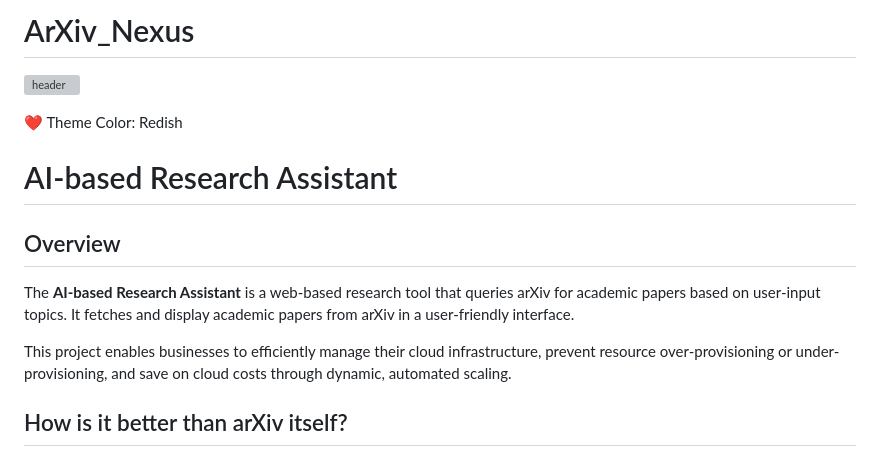
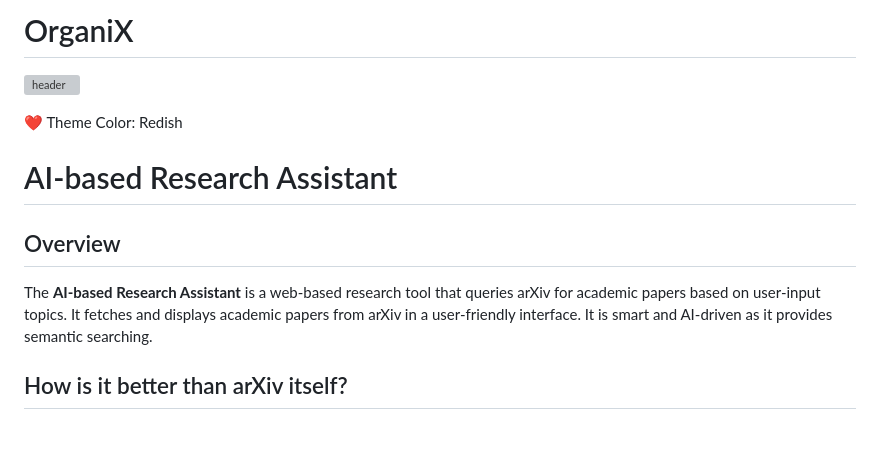
Before and after one commit to TridentifyIshaan/SematriX, a Markdown page: README.md, the part around the change. GitHub-like rendering; blank space fills up the shorter version; grey boxes are pictures that could not be loaded.

```diff
--- a/README.md
+++ b/README.md
@@ -1,4 +1,4 @@
-# ArXiv_Nexus
+# OrganiX
 
 ![header](https://capsule-render.vercel.app/api?type=waving&color=gradient&customColorList=5)
 
@@ -6,9 +6,8 @@
 # AI-based Research Assistant
 
 ## Overview
-The **AI-based Research Assistant** is a web-based research tool that queries arXiv for academic papers based on user-input topics. It fetches and display academic papers from arXiv in a user-friendly interface.
-
-This project enables businesses to efficiently manage their cloud infrastructure, prevent resource over-provisioning or under-provisioning, and save on cloud costs through dynamic, automated scaling.
+The **AI-based Research Assistant** is a web-based research tool that queries arXiv for academic papers based on user-input topics. It fetches and displays academic papers from arXiv in a user-friendly interface.
+It is smart and AI-driven as it provides semantic searching.
 
 ## How is it better than arXiv itself?
 
```
